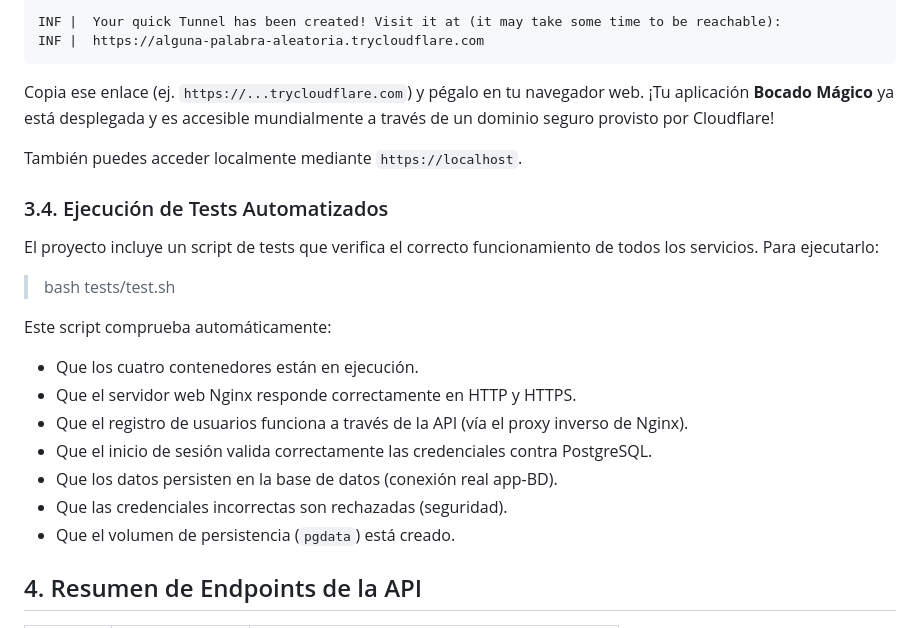
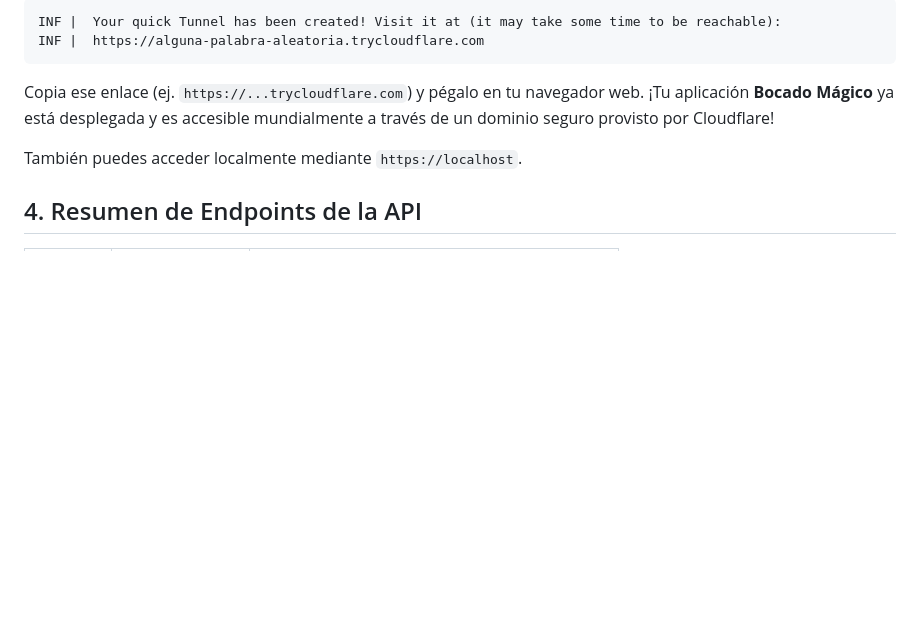
Before and after one commit to ifonlob/EntregasSSII, a Markdown page: PRACTICA 10/README.md, the part around the change. Drawn GitHub-style; blank space fills up the shorter version.

Commit message:
docs(fix): eliminada sección de tests

```diff
--- a/PRACTICA 10/README.md
+++ b/PRACTICA 10/README.md
@@ -78,21 +78,6 @@ Copia ese enlace (ej. `https://...trycloudflare.com`) y pégalo en tu navegador
 
 También puedes acceder localmente mediante `https://localhost`.
 
-### 3.4. Ejecución de Tests Automatizados
-
-El proyecto incluye un script de tests que verifica el correcto funcionamiento de todos los servicios. Para ejecutarlo:
-
-> bash tests/test.sh
-
-Este script comprueba automáticamente:
-- Que los cuatro contenedores están en ejecución.
-- Que el servidor web Nginx responde correctamente en HTTP y HTTPS.
-- Que el registro de usuarios funciona a través de la API (vía el proxy inverso de Nginx).
-- Que el inicio de sesión valida correctamente las credenciales contra PostgreSQL.
-- Que los datos persisten en la base de datos (conexión real app-BD).
-- Que las credenciales incorrectas son rechazadas (seguridad).
-- Que el volumen de persistencia (`pgdata`) está creado.
-
 ## 4. Resumen de Endpoints de la API
 
 | Método | Ruta            | Descripción                                   |
```
